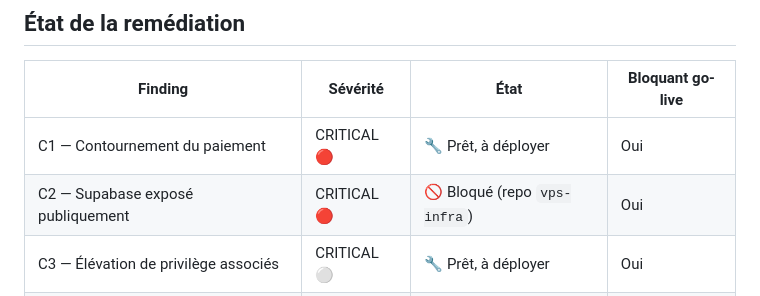
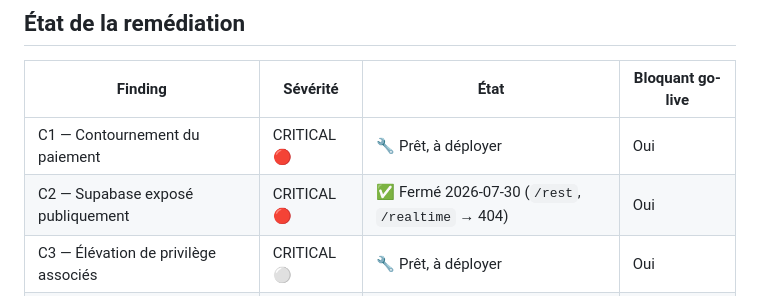
Before and after one commit to radnou/sci-manager-renew, a Markdown page: BACKLOG.md, the part around the change. GitHub-like rendering.

```diff
--- a/BACKLOG.md
+++ b/BACKLOG.md
@@ -17,7 +17,7 @@ Backlog de remédiation issu de l'**audit externe du 2026-07-25**
 | Finding | Sévérité | État | Bloquant go-live |
 |---|---|---|---|
 | C1 — Contournement du paiement | CRITICAL 🔴 | 🔧 Prêt, à déployer | Oui |
-| C2 — Supabase exposé publiquement | CRITICAL 🔴 | 🚫 Bloqué (repo `vps-infra`) | Oui |
+| C2 — Supabase exposé publiquement | CRITICAL 🔴 | ✅ Fermé 2026-07-30 (`/rest`, `/realtime` → 404) | Oui |
 | C3 — Élévation de privilège associés | CRITICAL ⚪ | 🔧 Prêt, à déployer | Oui |
 | C4 — Fondateur 990 € inachetable | CRITICAL ⚪ | ⏳ À faire | Oui |
 | C5 — Déficit foncier corrompu au GET | CRITICAL ⚪ | ⏳ À faire | Oui |
```
Also changed, not shown: TODO.md (+33 -23 lines).
